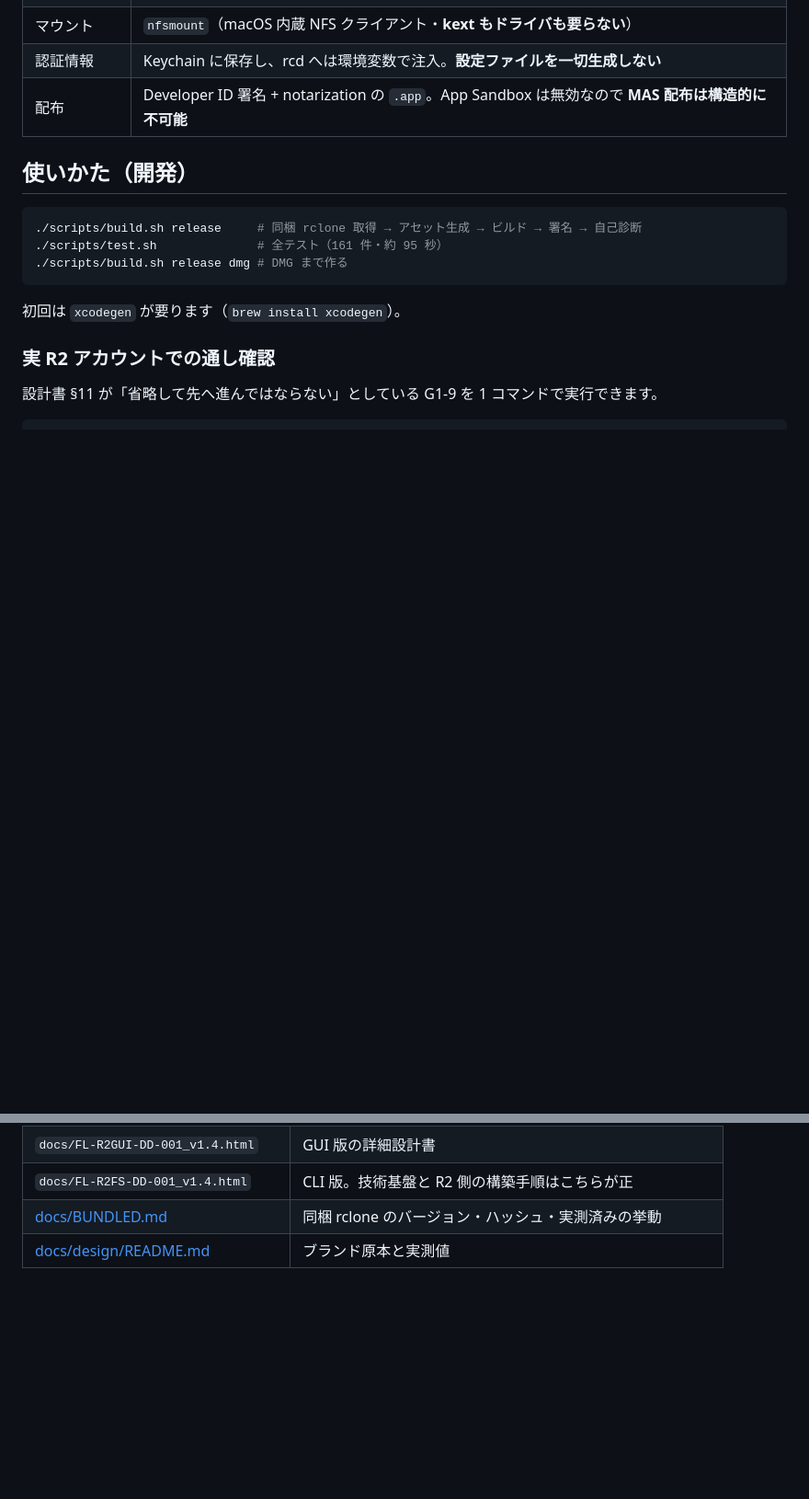
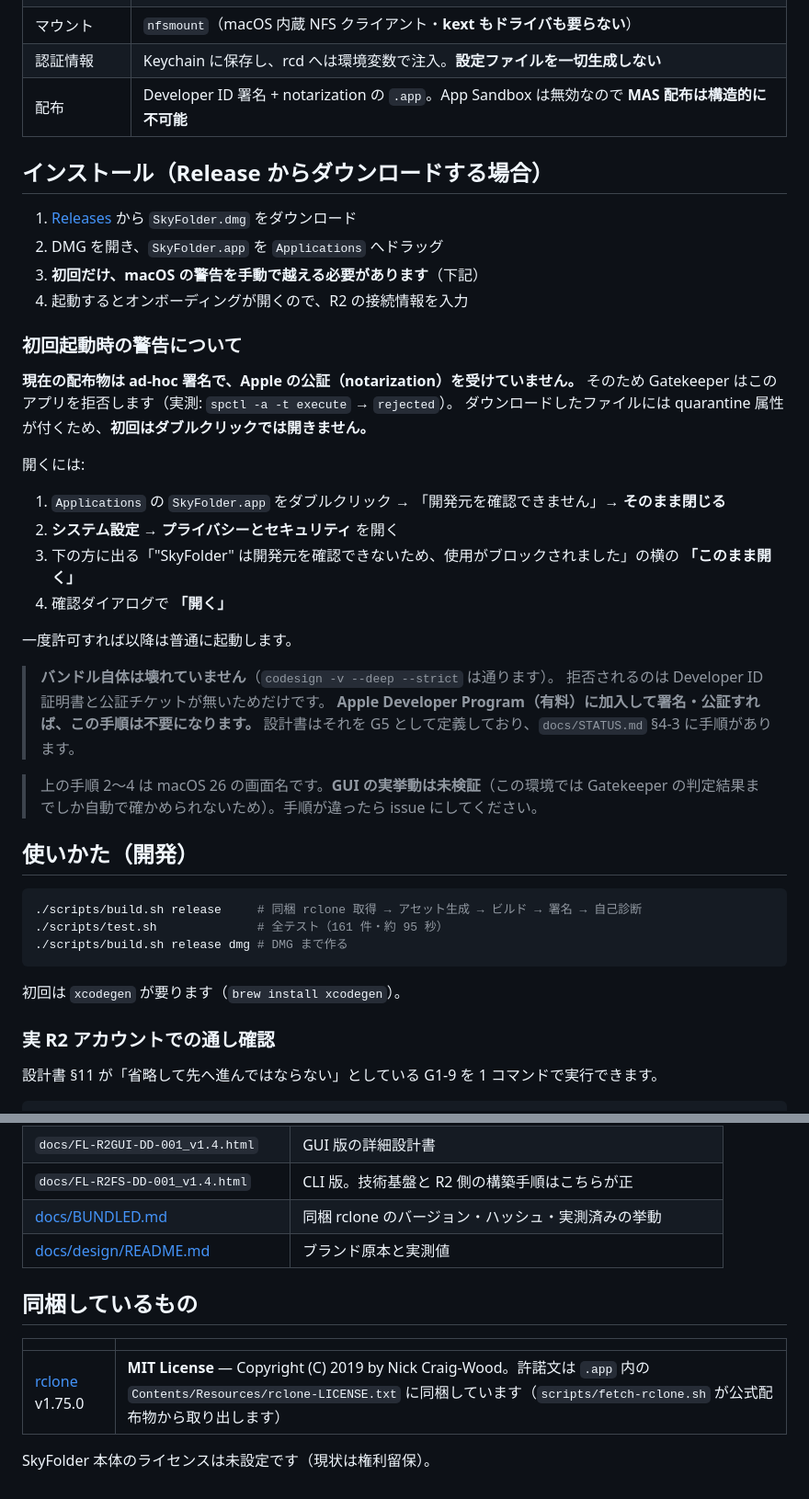
Before and after one commit to shoya-sue/skyfinder, a Markdown page: README.md, 2 parts joined by grey strips. Shown at 92% size. GitHub-like rendering; blank space fills up the shorter version.

Commit message:
docs: Release からの導入手順と同梱物のライセンスを README に書く
ad-hoc 署名のため Gatekeeper はこのアプリを拒否する（実測: spctl -a
-t execute → rejected）。ダウンロードした .app には quarantine 属性が
付くので、初回はダブルクリックでは開かない。システム設定から明示的に
許可する手順を書いた。

バンドル自体は壊れておらず codesign -v --deep --strict は通る。拒否は
Developer ID 証明書と公証チケットが無いことだけが理由である点も明記した。

GUI の実挙動（画面名・ボタン位置）は自動では確かめられないため、
未検証であることを README にそのまま書いてある。

Generated by Claude Code
Claude-Session: https://claude.ai/code/session_011T5p39cGEL9p1DXiuUPk5q

```diff
--- a/README.md
+++ b/README.md
@@ -19,6 +19,36 @@ Cloudflare R2 を macOS Finder にマウントし、URL ベースで共有する
 | マウント | `nfsmount`（macOS 内蔵 NFS クライアント・**kext もドライバも要らない**） |
 | 認証情報 | Keychain に保存し、rcd へは環境変数で注入。**設定ファイルを一切生成しない** |
 | 配布 | Developer ID 署名 + notarization の `.app`。App Sandbox は無効なので **MAS 配布は構造的に不可能** |
+
+## インストール（Release からダウンロードする場合）
+
+1. [Releases](https://github.com/shoya-sue/skyfinder/releases) から `SkyFolder.dmg` をダウンロード
+2. DMG を開き、`SkyFolder.app` を `Applications` へドラッグ
+3. **初回だけ、macOS の警告を手動で越える必要があります**（下記）
+4. 起動するとオンボーディングが開くので、R2 の接続情報を入力
+
+### 初回起動時の警告について
+
+**現在の配布物は ad-hoc 署名で、Apple の公証（notarization）を受けていません。**
+そのため Gatekeeper はこのアプリを拒否します（実測: `spctl -a -t execute` → `rejected`）。
+ダウンロードしたファイルには quarantine 属性が付くため、**初回はダブルクリックでは開きません。**
+
+開くには:
+
+1. `Applications` の `SkyFolder.app` をダブルクリック → 「開発元を確認できません」→ **そのまま閉じる**
+2. **システム設定 → プライバシーとセキュリティ** を開く
+3. 下の方に出る「"SkyFolder" は開発元を確認できないため、使用がブロックされました」の横の **「このまま開く」**
+4. 確認ダイアログで **「開く」**
+
+一度許可すれば以降は普通に起動します。
+
+> **バンドル自体は壊れていません**（`codesign -v --deep --strict` は通ります）。
+> 拒否されるのは Developer ID 証明書と公証チケットが無いためだけです。
+> **Apple Developer Program（有料）に加入して署名・公証すれば、この手順は不要になります。**
+> 設計書はそれを G5 として定義しており、`docs/STATUS.md` §4-3 に手順があります。
+
+> 上の手順 2〜4 は macOS 26 の画面名です。**GUI の実挙動は未検証**（この環境では
+> Gatekeeper の判定結果までしか自動で確かめられないため）。手順が違ったら issue にしてください。
 
 ## 使いかた（開発）
 
@@ -99,3 +129,11 @@ docs/                        設計資料。着手前に docs/README.md を読
 | `docs/FL-R2FS-DD-001_v1.4.html` | CLI 版。技術基盤と R2 側の構築手順はこちらが正 |
 | [docs/BUNDLED.md](docs/BUNDLED.md) | 同梱 rclone のバージョン・ハッシュ・実測済みの挙動 |
 | [docs/design/README.md](docs/design/README.md) | ブランド原本と実測値 |
+
+## 同梱しているもの
+
+| | |
+|---|---|
+| [rclone](https://rclone.org/) v1.75.0 | **MIT License** — Copyright (C) 2019 by Nick Craig-Wood。許諾文は `.app` 内の `Contents/Resources/rclone-LICENSE.txt` に同梱しています（`scripts/fetch-rclone.sh` が公式配布物から取り出します） |
+
+SkyFolder 本体のライセンスは未設定です（現状は権利留保）。
```
